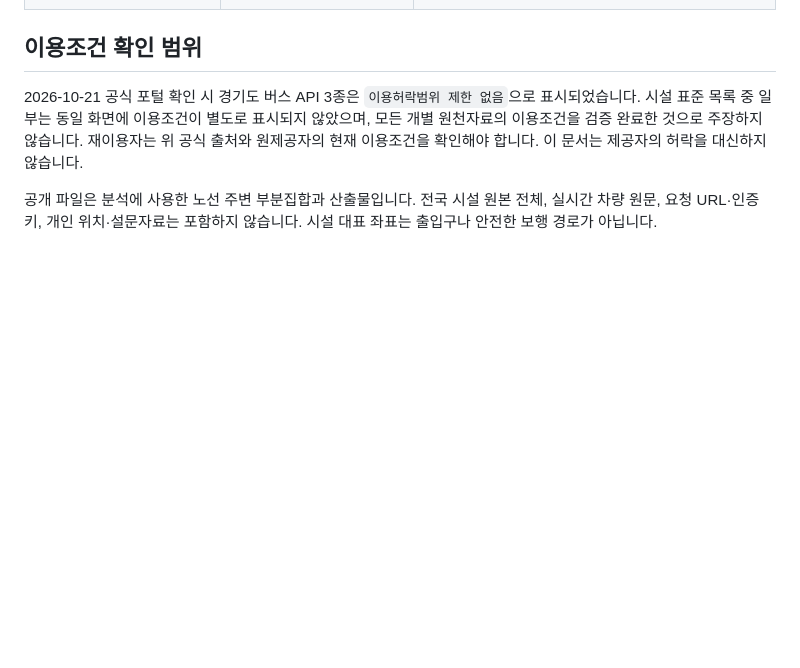
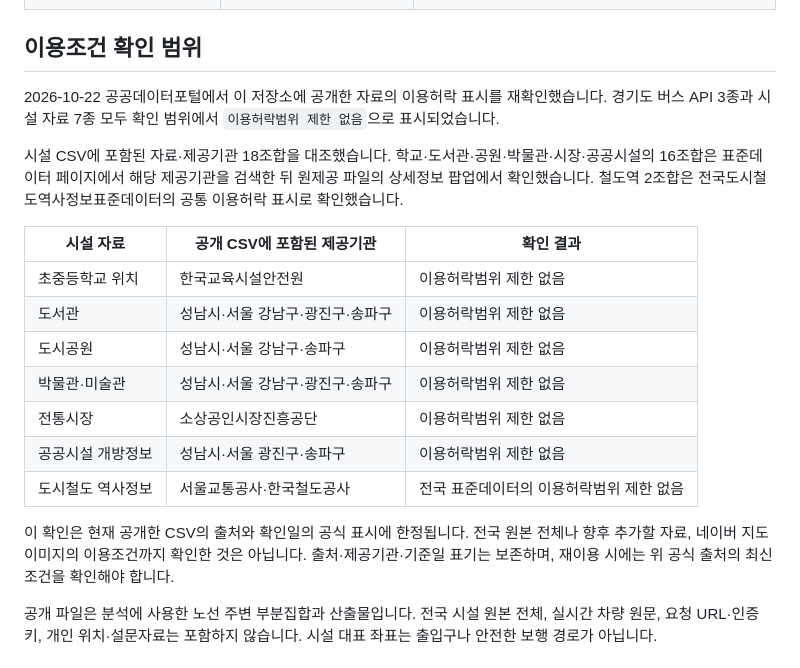
Before and after one commit to jiwordan/bus-landmark-kiosk, a Markdown page: DATA_SOURCES.md, the part around the change. Drawn GitHub-style; blank space fills up the shorter version.

```diff
--- a/DATA_SOURCES.md
+++ b/DATA_SOURCES.md
@@ -17,7 +17,21 @@
 
 ## 이용조건 확인 범위
 
-2026-10-21 공식 포털 확인 시 경기도 버스 API 3종은 `이용허락범위 제한 없음`으로 표시되었습니다. 시설 표준 목록 중 일부는 동일 화면에 이용조건이 별도로 표시되지 않았으며, 모든 개별 원천자료의 이용조건을 검증 완료한 것으로 주장하지 않습니다. 재이용자는 위 공식 출처와 원제공자의 현재 이용조건을 확인해야 합니다. 이 문서는 제공자의 허락을 대신하지 않습니다.
+2026-10-22 공공데이터포털에서 이 저장소에 공개한 자료의 이용허락 표시를 재확인했습니다. 경기도 버스 API 3종과 시설 자료 7종 모두 확인 범위에서 `이용허락범위 제한 없음`으로 표시되었습니다.
+
+시설 CSV에 포함된 자료·제공기관 18조합을 대조했습니다. 학교·도서관·공원·박물관·시장·공공시설의 16조합은 표준데이터 페이지에서 해당 제공기관을 검색한 뒤 원제공 파일의 상세정보 팝업에서 확인했습니다. 철도역 2조합은 전국도시철도역사정보표준데이터의 공통 이용허락 표시로 확인했습니다.
+
+| 시설 자료 | 공개 CSV에 포함된 제공기관 | 확인 결과 |
+| --- | --- | --- |
+| 초중등학교 위치 | 한국교육시설안전원 | 이용허락범위 제한 없음 |
+| 도서관 | 성남시·서울 강남구·광진구·송파구 | 이용허락범위 제한 없음 |
+| 도시공원 | 성남시·서울 강남구·송파구 | 이용허락범위 제한 없음 |
+| 박물관·미술관 | 성남시·서울 강남구·광진구·송파구 | 이용허락범위 제한 없음 |
+| 전통시장 | 소상공인시장진흥공단 | 이용허락범위 제한 없음 |
+| 공공시설 개방정보 | 성남시·서울 광진구·송파구 | 이용허락범위 제한 없음 |
+| 도시철도 역사정보 | 서울교통공사·한국철도공사 | 전국 표준데이터의 이용허락범위 제한 없음 |
+
+이 확인은 현재 공개한 CSV의 출처와 확인일의 공식 표시에 한정됩니다. 전국 원본 전체나 향후 추가할 자료, 네이버 지도 이미지의 이용조건까지 확인한 것은 아닙니다. 출처·제공기관·기준일 표기는 보존하며, 재이용 시에는 위 공식 출처의 최신 조건을 확인해야 합니다.
 
 공개 파일은 분석에 사용한 노선 주변 부분집합과 산출물입니다. 전국 시설 원본 전체, 실시간 차량 원문, 요청 URL·인증키, 개인 위치·설문자료는 포함하지 않습니다. 시설 대표 좌표는 출입구나 안전한 보행 경로가 아닙니다.
 
```
Also changed, not shown: README.md (+3 -1 lines).
